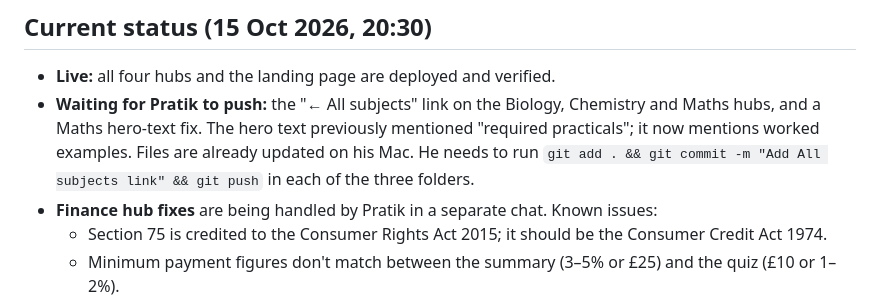
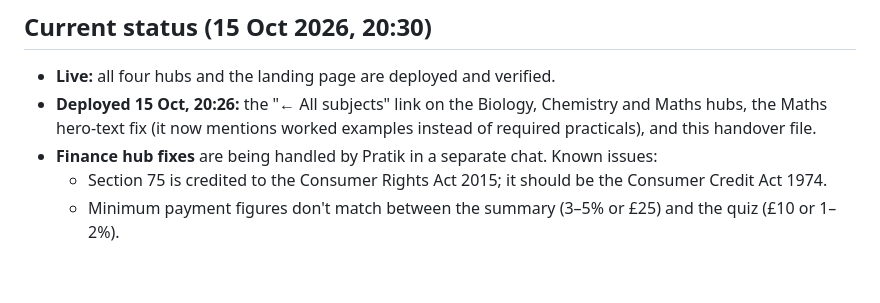
Before and after one commit to pratikpatel74/alevel-hub, a Markdown page: HANDOVER.md, the part around the change. Rendered like a GitHub page; blank space fills up the shorter version.

Commit message:
Update handover notes

```diff
--- a/HANDOVER.md
+++ b/HANDOVER.md
@@ -110,7 +110,7 @@ After deploying, verify the live URL with WebFetch.
 ## Current status (15 Oct 2026, 20:30)
 
 - **Live:** all four hubs and the landing page are deployed and verified.
-- **Waiting for Pratik to push:** the "← All subjects" link on the Biology, Chemistry and Maths hubs, and a Maths hero-text fix. The hero text previously mentioned "required practicals"; it now mentions worked examples. Files are already updated on his Mac. He needs to run `git add . && git commit -m "Add All subjects link" && git push` in each of the three folders.
+- **Deployed 15 Oct, 20:26:** the "← All subjects" link on the Biology, Chemistry and Maths hubs, the Maths hero-text fix (it now mentions worked examples instead of required practicals), and this handover file.
 - **Finance hub fixes** are being handled by Pratik in a separate chat. Known issues:
   - Section 75 is credited to the Consumer Rights Act 2015; it should be the Consumer Credit Act 1974.
   - Minimum payment figures don't match between the summary (3–5% or £25) and the quiz (£10 or 1–2%).
```
